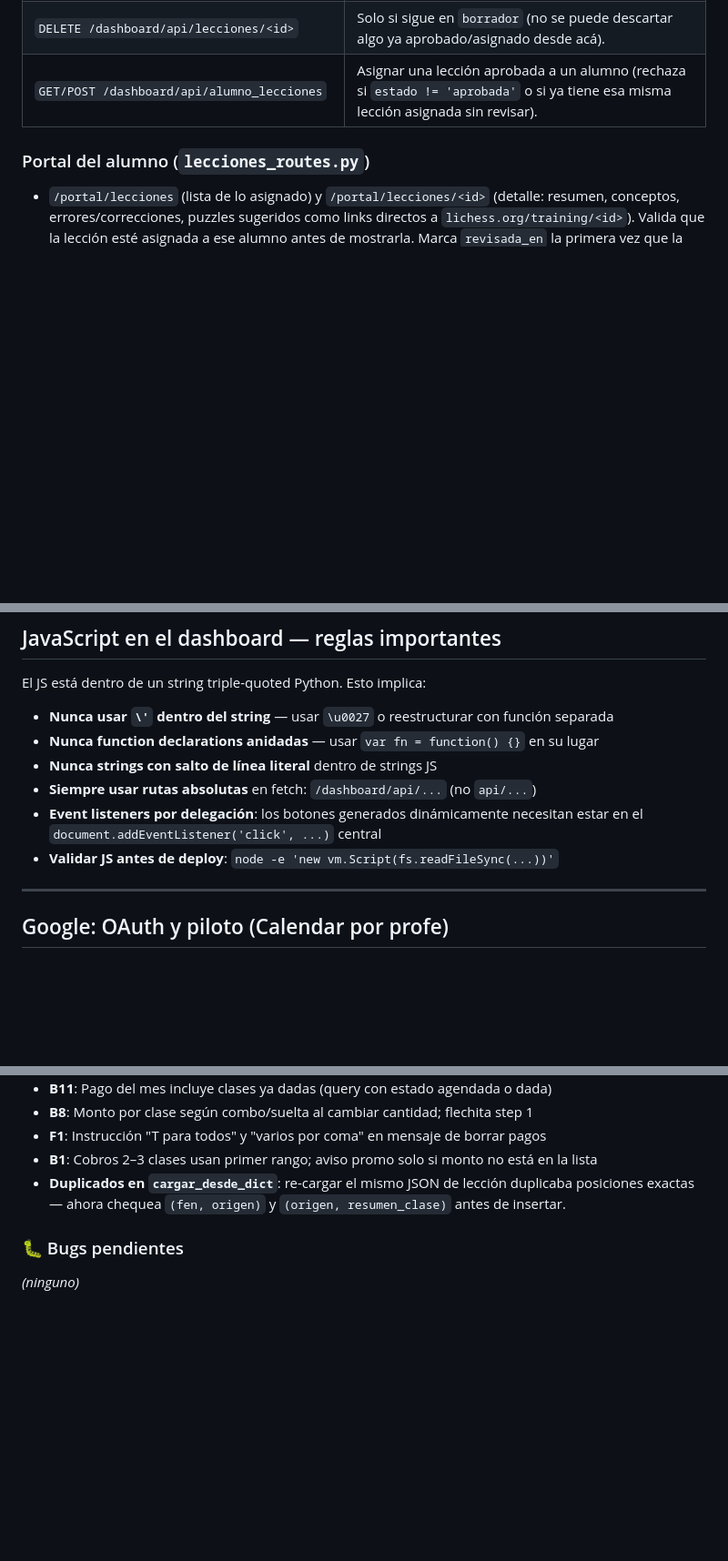
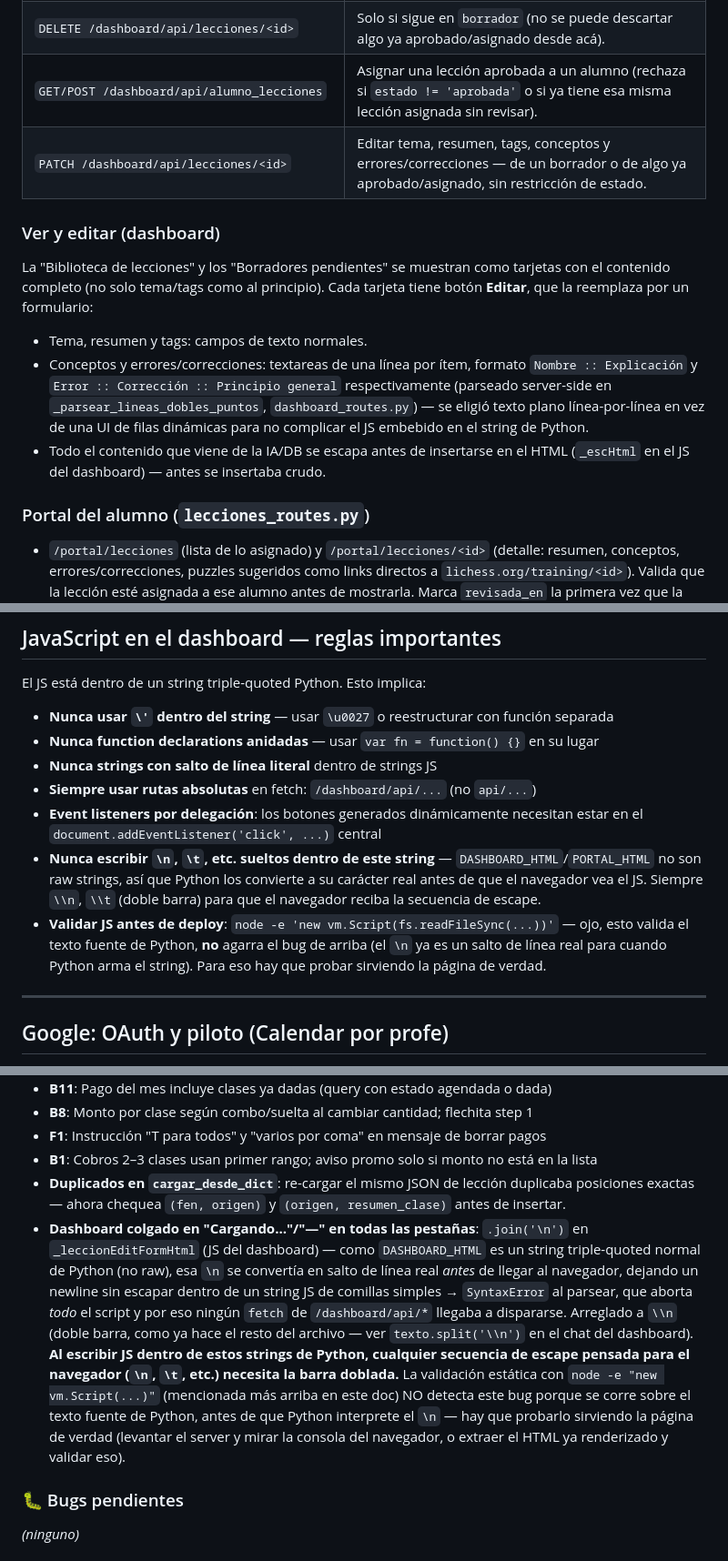
Before and after one commit to andreferromeropire-spec/AsistenteAjedrez, a Markdown page: contexto.md, 3 parts joined by grey strips. Shown at 91% size. Rendered like a GitHub page; blank space fills up the shorter version.

Commit message:
Documentar ver/editar lecciones y el bug de escaping de hoy
Suma a contexto.md: el endpoint PATCH y la UI de edición (tarjetas +
formulario con conceptos/errores como texto línea por línea), y el bug
resuelto de hoy (\n sin escapar en un string de Python rompía todo el JS
del dashboard) como regla permanente en la sección de JS del dashboard,
para no repetirlo.

Co-Authored-By: Claude Sonnet 5 <noreply@anthropic.com>

```diff
--- a/contexto.md
+++ b/contexto.md
@@ -255,6 +255,13 @@ Reemplaza el flujo manual de "correr un script sobre un archivo de transcript" p
 | `POST /dashboard/api/lecciones/<id>/aprobar` | Pasa a `estado='aprobada'`. |
 | `DELETE /dashboard/api/lecciones/<id>` | Solo si sigue en `borrador` (no se puede descartar algo ya aprobado/asignado desde acá). |
 | `GET/POST /dashboard/api/alumno_lecciones` | Asignar una lección aprobada a un alumno (rechaza si `estado != 'aprobada'` o si ya tiene esa misma lección asignada sin revisar). |
+| `PATCH /dashboard/api/lecciones/<id>` | Editar tema, resumen, tags, conceptos y errores/correcciones — de un borrador o de algo ya aprobado/asignado, sin restricción de estado. |
+
+### Ver y editar (dashboard)
+La "Biblioteca de lecciones" y los "Borradores pendientes" se muestran como tarjetas con el contenido completo (no solo tema/tags como al principio). Cada tarjeta tiene botón **Editar**, que la reemplaza por un formulario:
+- Tema, resumen y tags: campos de texto normales.
+- Conceptos y errores/correcciones: textareas de una línea por ítem, formato `Nombre :: Explicación` y `Error :: Corrección :: Principio general` respectivamente (parseado server-side en `_parsear_lineas_dobles_puntos`, `dashboard_routes.py`) — se eligió texto plano línea-por-línea en vez de una UI de filas dinámicas para no complicar el JS embebido en el string de Python.
+- Todo el contenido que viene de la IA/DB se escapa antes de insertarse en el HTML (`_escHtml` en el JS del dashboard) — antes se insertaba crudo.
 
 ### Portal del alumno (`lecciones_routes.py`)
 - `/portal/lecciones` (lista de lo asignado) y `/portal/lecciones/<id>` (detalle: resumen, conceptos, errores/correcciones, puzzles sugeridos como links directos a `lichess.org/training/<id>`). Valida que la lección esté asignada a ese alumno antes de mostrarla. Marca `revisada_en` la primera vez que la abre — eso es lo que queda como su "historial".
@@ -308,7 +315,8 @@ El JS está dentro de un string triple-quoted Python. Esto implica:
 - **Nunca strings con salto de línea literal** dentro de strings JS
 - **Siempre usar rutas absolutas** en fetch: `/dashboard/api/...` (no `api/...`)
 - **Event listeners por delegación**: los botones generados dinámicamente necesitan estar en el `document.addEventListener('click', ...)` central
-- **Validar JS antes de deploy**: `node -e 'new vm.Script(fs.readFileSync(...))'`
+- **Nunca escribir `\n`, `\t`, etc. sueltos dentro de este string** — `DASHBOARD_HTML`/`PORTAL_HTML` no son raw strings, así que Python los convierte a su carácter real antes de que el navegador vea el JS. Siempre `\\n`, `\\t` (doble barra) para que el navegador reciba la secuencia de escape.
+- **Validar JS antes de deploy**: `node -e 'new vm.Script(fs.readFileSync(...))'` — ojo, esto valida el texto fuente de Python, **no** agarra el bug de arriba (el `\n` ya es un salto de línea real para cuando Python arma el string). Para eso hay que probar sirviendo la página de verdad.
 
 ---
 
@@ -355,6 +363,7 @@ El JS está dentro de un string triple-quoted Python. Esto implica:
 - **F1**: Instrucción "T para todos" y "varios por coma" en mensaje de borrar pagos
 - **B1**: Cobros 2–3 clases usan primer rango; aviso promo solo si monto no está en la lista
 - **Duplicados en `cargar_desde_dict`**: re-cargar el mismo JSON de lección duplicaba posiciones exactas — ahora chequea `(fen, origen)` y `(origen, resumen_clase)` antes de insertar.
+- **Dashboard colgado en "Cargando..."/"—" en todas las pestañas**: `.join('\n')` en `_leccionEditFormHtml` (JS del dashboard) — como `DASHBOARD_HTML` es un string triple-quoted normal de Python (no raw), esa `\n` se convertía en salto de línea real *antes* de llegar al navegador, dejando un newline sin escapar dentro de un string JS de comillas simples → `SyntaxError` al parsear, que aborta *todo* el script y por eso ningún `fetch` de `/dashboard/api/*` llegaba a dispararse. Arreglado a `\\n` (doble barra, como ya hace el resto del archivo — ver `texto.split('\\n')` en el chat del dashboard). **Al escribir JS dentro de estos strings de Python, cualquier secuencia de escape pensada para el navegador (`\n`, `\t`, etc.) necesita la barra doblada.** La validación estática con `node -e "new vm.Script(...)"` (mencionada más arriba en este doc) NO detecta este bug porque se corre sobre el texto fuente de Python, antes de que Python interprete el `\n` — hay que probarlo sirviendo la página de verdad (levantar el server y mirar la consola del navegador, o extraer el HTML ya renderizado y validar eso).
 
 ### 🐛 Bugs pendientes
 
```
